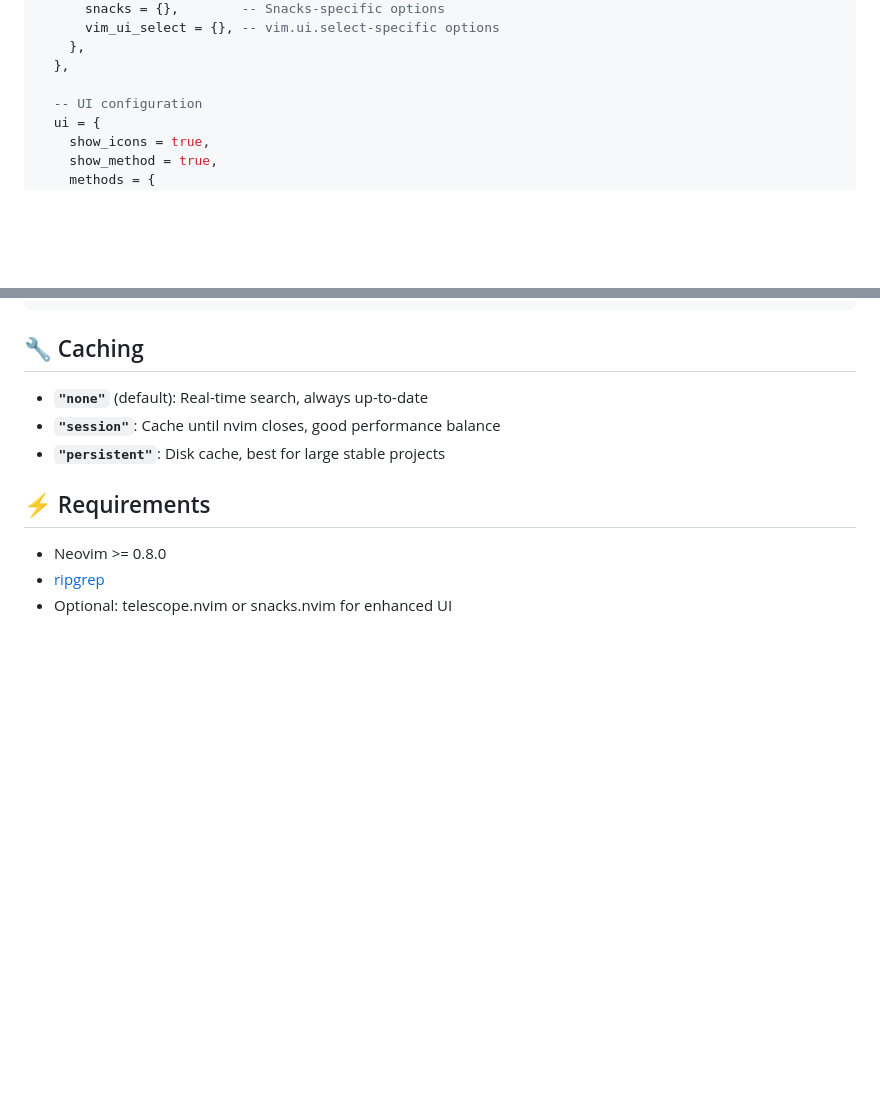
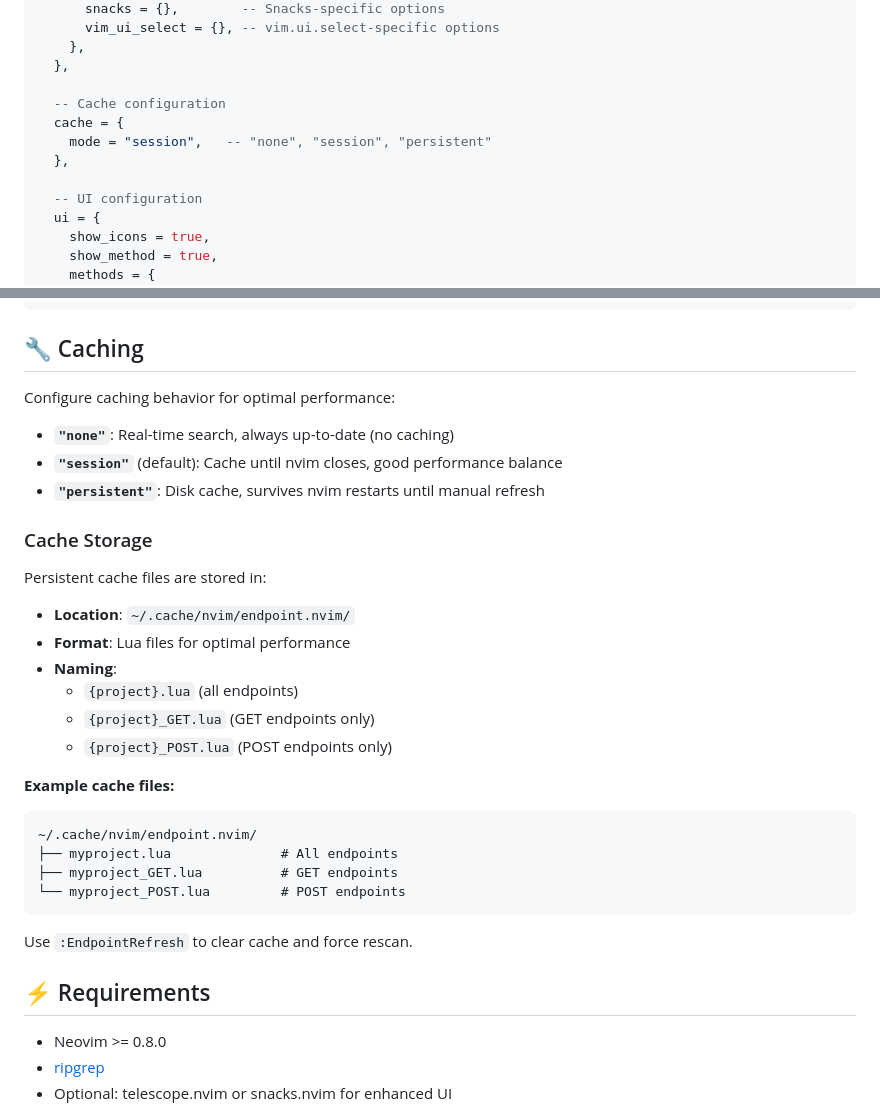
Before and after one commit to zerochae/endpoint.nvim, a Markdown page: README.md, 2 parts joined by grey strips. GitHub-like rendering; blank space fills up the shorter version.

Commit message:
docs: add comprehensive cache configuration and storage documentation
- Add cache configuration to main setup example
- Document all cache modes: none, session, persistent
- Add detailed cache storage location and file naming
- Include cache file examples with directory structure
- Explain cache management commands

🤖 Generated with [Claude Code](https://claude.ai/code)

Co-Authored-By: Claude <noreply@anthropic.com>

````diff
--- a/README.md
+++ b/README.md
@@ -80,6 +80,11 @@ require("endpoint").setup({
     },
   },
 
+  -- Cache configuration
+  cache = {
+    mode = "session",   -- "none", "session", "persistent"
+  },
+
   -- UI configuration
   ui = {
     show_icons = true,
@@ -140,9 +145,31 @@ require("endpoint").setup({
 
 ## 🔧 Caching
 
-- **`"none"`** (default): Real-time search, always up-to-date
-- **`"session"`**: Cache until nvim closes, good performance balance
-- **`"persistent"`**: Disk cache, best for large stable projects
+Configure caching behavior for optimal performance:
+
+- **`"none"`**: Real-time search, always up-to-date (no caching)
+- **`"session"`** (default): Cache until nvim closes, good performance balance
+- **`"persistent"`**: Disk cache, survives nvim restarts until manual refresh
+
+### Cache Storage
+
+Persistent cache files are stored in:
+- **Location**: `~/.cache/nvim/endpoint.nvim/`
+- **Format**: Lua files for optimal performance
+- **Naming**:
+  - `{project}.lua` (all endpoints)
+  - `{project}_GET.lua` (GET endpoints only)
+  - `{project}_POST.lua` (POST endpoints only)
+
+**Example cache files:**
+```
+~/.cache/nvim/endpoint.nvim/
+├── myproject.lua              # All endpoints
+├── myproject_GET.lua          # GET endpoints
+└── myproject_POST.lua         # POST endpoints
+```
+
+Use `:EndpointRefresh` to clear cache and force rescan.
 
 ## ⚡️ Requirements
 
````
